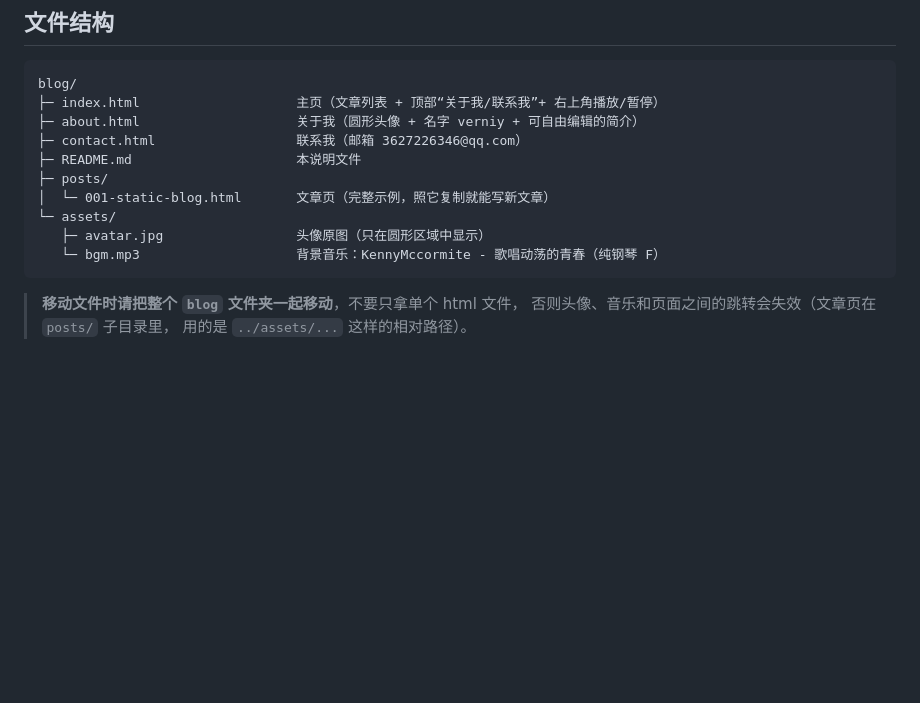
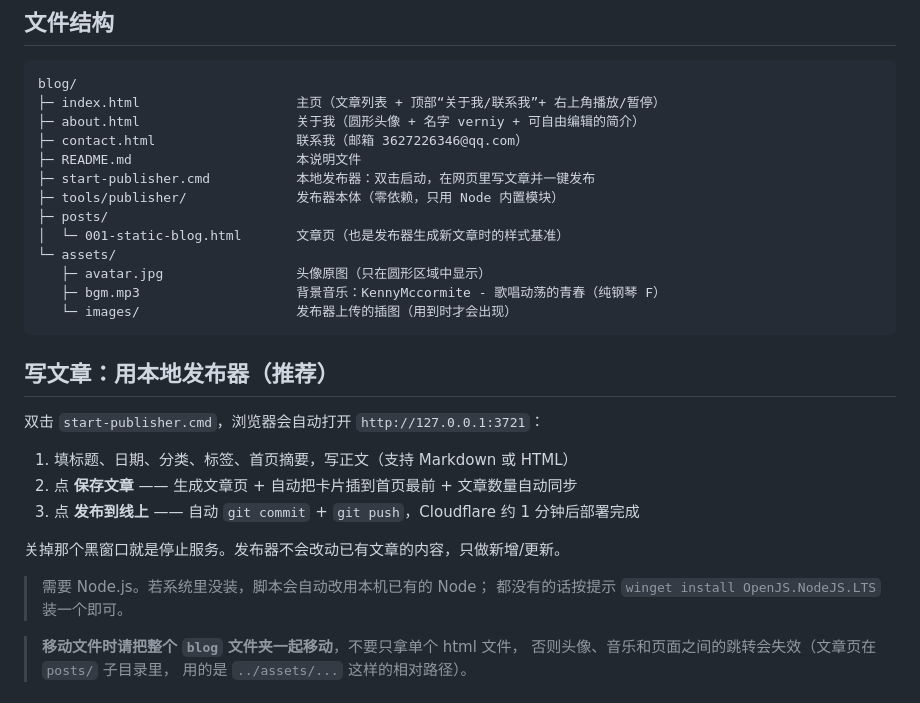
Before and after one commit to verniy1922/VerniysRepo, a Markdown page: README.md, the part around the change. GitHub-like rendering; blank space fills up the shorter version.

Commit message:
docs: README 补充本地发布器用法

````diff
--- a/README.md
+++ b/README.md
@@ -12,12 +12,28 @@ blog/
 ├─ about.html                    关于我（圆形头像 + 名字 verniy + 可自由编辑的简介）
 ├─ contact.html                  联系我（邮箱 3627226346@qq.com）
 ├─ README.md                     本说明文件
+├─ start-publisher.cmd           本地发布器：双击启动，在网页里写文章并一键发布
+├─ tools/publisher/              发布器本体（零依赖，只用 Node 内置模块）
 ├─ posts/
-│  └─ 001-static-blog.html       文章页（完整示例，照它复制就能写新文章）
+│  └─ 001-static-blog.html       文章页（也是发布器生成新文章时的样式基准）
 └─ assets/
    ├─ avatar.jpg                 头像原图（只在圆形区域中显示）
-   └─ bgm.mp3                    背景音乐：KennyMccormite - 歌唱动荡的青春（纯钢琴 F）
+   ├─ bgm.mp3                    背景音乐：KennyMccormite - 歌唱动荡的青春（纯钢琴 F）
+   └─ images/                    发布器上传的插图（用到时才会出现）
 ```
+
+## 写文章：用本地发布器（推荐）
+
+双击 `start-publisher.cmd`，浏览器会自动打开 `http://127.0.0.1:3721`：
+
+1. 填标题、日期、分类、标签、首页摘要，写正文（支持 Markdown 或 HTML）
+2. 点 **保存文章** —— 生成文章页 + 自动把卡片插到首页最前 + 文章数量自动同步
+3. 点 **发布到线上** —— 自动 `git commit` + `git push`，Cloudflare 约 1 分钟后部署完成
+
+关掉那个黑窗口就是停止服务。发布器不会改动已有文章的内容，只做新增/更新。
+
+> 需要 Node.js。若系统里没装，脚本会自动改用本机已有的 Node；
+> 都没有的话按提示 `winget install OpenJS.NodeJS.LTS` 装一个即可。
 
 > **移动文件时请把整个 `blog` 文件夹一起移动**，不要只拿单个 html 文件，
 > 否则头像、音乐和页面之间的跳转会失效（文章页在 `posts/` 子目录里，
````
